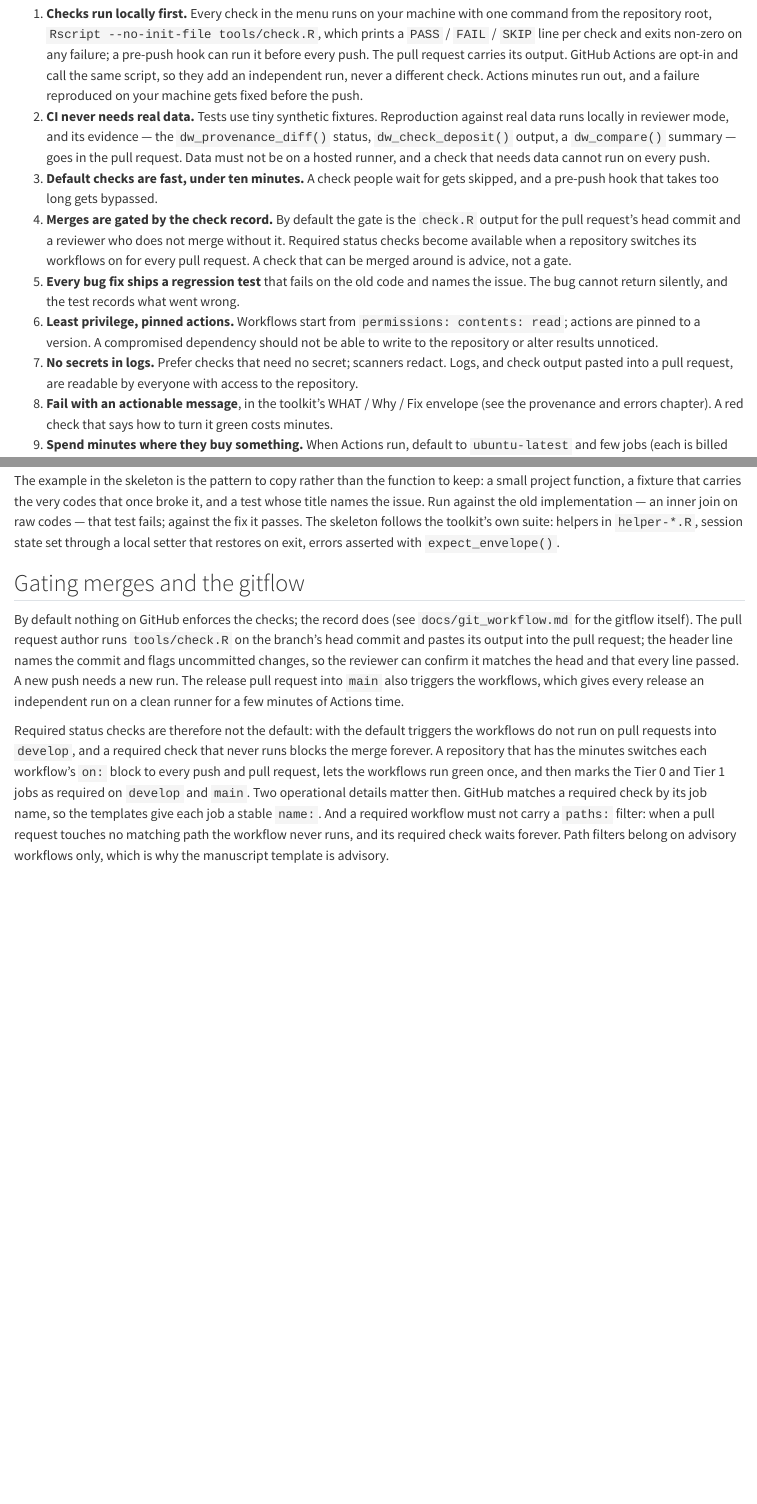
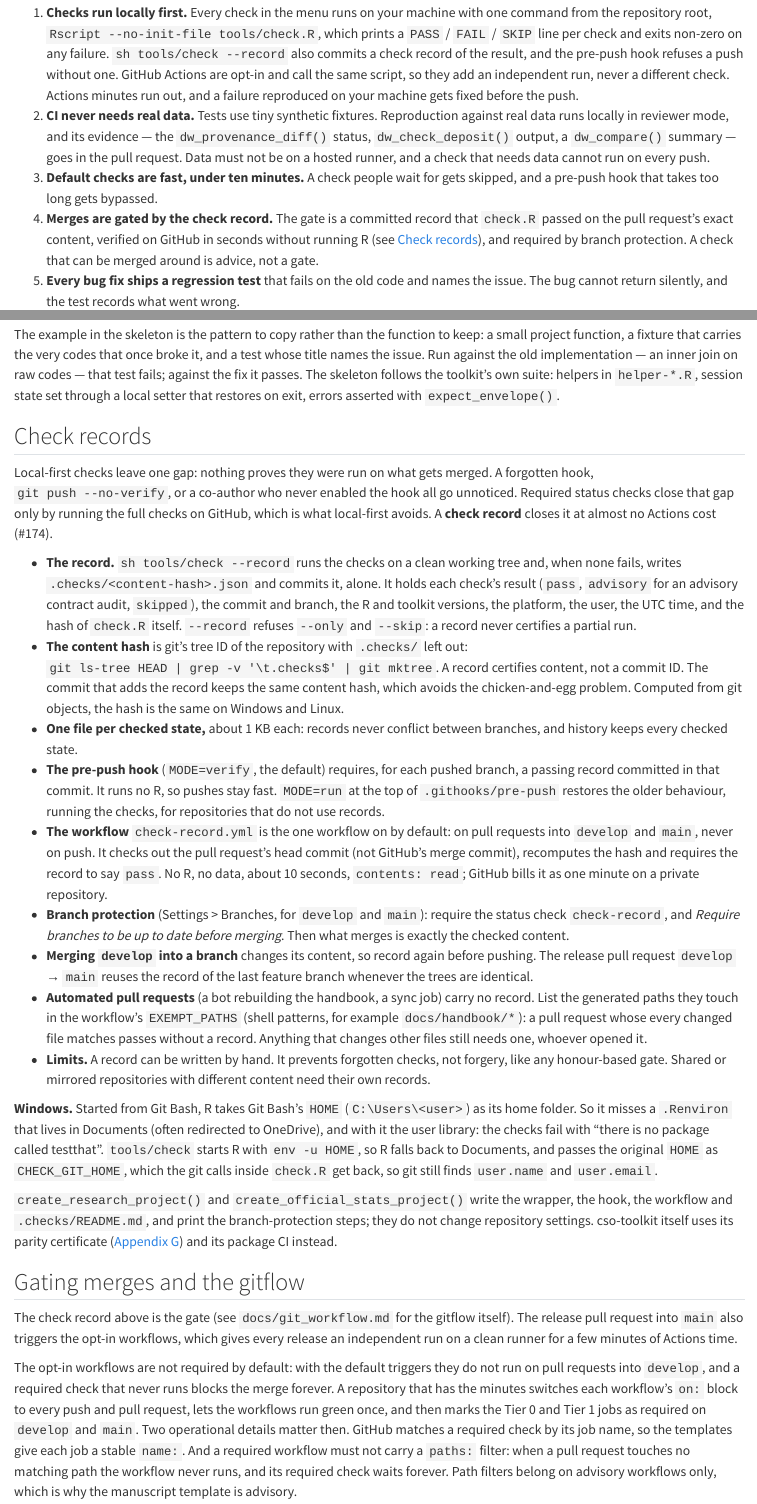
Before and after one commit to unicef-drp/cso-toolkit, a Quarto document (book/chapters/45-ci-cd.qmd): the page in a window 1100 px wide, from 2780 px down before the commit and from 2930 px down after it, so that both start at the same text, and a second part further down, joined at a grey line. Rendered offline with R 4.5, knitr and Pandoc in place of Quarto, with nearby package versions.

Commit message:
Docs: Check records in chapter 45; chapter 40, the CI guidelines, NEWS (#174)
Co-Authored-By: Claude Opus 5.5 <noreply@anthropic.com>

````diff
--- a/book/chapters/40-new-repository.qmd
+++ b/book/chapters/40-new-repository.qmd
@@ -79,7 +79,8 @@
 ├── .gitignore                 research-project.gitignore, unchanged
 ├── .gitattributes             LF for the hook, vendored helpers and sidecars
 ├── profile_learning-mobility.R  sourced first by every script and session
-├── .githooks/pre-push         runs tools/check.R before every push
+├── .checks/README.md          check records: .checks/<content-hash>.json
+├── .githooks/pre-push         requires a check record before every push
 ├── cso_project.yml            collaboration: multi-producer (committed)
 ├── README.md                  quick start for a new co-author, layout
 ├── CONTRIBUTING.md            ground rules, first clone, workflow, checks
@@ -100,7 +101,9 @@
 │       ├── helper-project.R   fixtures, local state, expect_envelope()
 │       └── test-project.R     cso_project.yml, manifest vs sidecars, mode
 ├── tools/check.R              every local check
-└── .github/workflows/         only with workflows = TRUE (four, opt-in)
+├── tools/check                sh tools/check --record: run, then record
+└── .github/workflows/         check-record.yml (always); four more with
+                               workflows = TRUE (opt-in)
 ```
 
 An official-statistics repository follows DW-Production and the deposit's stage numbering:
@@ -110,7 +113,8 @@
 ├── .gitignore                       official-stats.gitignore, unchanged
 ├── .gitattributes                   LF for the hook, vendored helpers and sidecars
 ├── profile_DW-Nutrition.R           sourced first: mode, deposit paths, Z:, helpers
-├── .githooks/pre-push
+├── .checks/README.md                check records
+├── .githooks/pre-push               requires a check record
 ├── cso_project.yml                  collaboration: single-producer
 ├── README.md, CONTRIBUTING.md       embargo, release record, first clone
 ├── _config_template/user_config.yml placeholder per-person configuration
@@ -128,7 +132,9 @@
 ├── releases/README.md               releases/<vintage>/, after publication
 ├── tests/testthat.R, tests/testthat/helper-project.R, test-project.R
 ├── tools/check.R                    OUTPUT_DIRS, DATA_DIRS, AUDIT_PATHS set
-└── .github/workflows/               only with workflows = TRUE (three)
+├── tools/check                      sh tools/check --record
+└── .github/workflows/               check-record.yml (always); three more
+                                     with workflows = TRUE
 ```
 
 The canonical raw data, API caches and promoted work data live in the deposit (Teams `060.DW-MASTER/01_dw_prep/011_rawdata` and `013_wrkdata`), which the profile's `teamsRawData` and `teamsWrkData` point to in producer mode and redirect to the sandbox in reviewer mode ([Wiring the contract](22-wiring-the-contract.qmd)). The repository keeps folders of the same names for local work, as DW-Production does, because a sector script made by `create_sector_script()` reads `01_dw_prep/011_rawdata/<sector>/` and writes `01_dw_prep/013_wrkdata/<sector>/` relative to the repository ([Scaffolding and the contract auditor](35-scaffolding-audit.qmd)). Their contents never reach git: `.gitignore` ignores `013_wrkdata/` outright, like every output folder, and keeps only the READMEs, sidecars and manifests of `011_rawdata/`; `tools/check.R` fails on anything tracked in `013_wrkdata/` (`OUTPUT_DIRS`) and on data tracked in `011_rawdata/` (`DATA_DIRS`). `013_wrkdata/` has no tracked file at all, so it appears with the first run. `01_dw_prep/012_codes/README.md` shows how to scaffold a sector's driver against the project's own profile.
@@ -140,7 +146,7 @@
 ### The options
 
 - **`vendor`, `toolkit_source`, `toolkit_version`.** `vendor` is `FALSE` by default. `TRUE` copies the helpers into `00_functions/` from a release tag of a git clone of cso-toolkit (`toolkit_source`, or `CSO_TOOLKIT_ROOT`), and writes `.toolkit_manifest.yml` with that tag as `pulled_version` and the commit it points to as `pulled_commit` ([The vendoring model](41-vendoring.qmd)). The tag is `toolkit_version`, by default the clone's latest release tag (`v0.9.1`, never a pre-release such as `v1.0.0-rc1`). The files are read from the tag's commit in the clone's history, never from its working tree, so a clone on another branch or with local edits still vendors exactly the released bytes; a tag the clone does not have stops the call before anything is written (`git fetch --tags` first). The default set is `dw_io.R`, `dw_api.R`, `cso_toolkit_sync.R`, `dw_provenance.R`, `dw_deposit.R`, `dw_project.R`, `test_scripts.R` and `zzz.R`, plus `profile_helpers.R` and `create_sector_script.R` for official statistics; a helper of that set which the tag does not have yet (`dw_project.R` before the release that adds it) is skipped and named in a message. A character vector picks the files, all of which must exist at the tag, and the three that `tools/check.R` needs are always added. Without vendoring, `tools/check.R` leaves out the `contract-audit` and `vintage` checks, with a comment saying to add them back once `00_functions/` is filled.
-- **`workflows`.** `FALSE` by default: checks run locally. `TRUE` adds the GitHub Actions workflows, which call the same `tools/check.R` and by default run only when started by hand and on pull requests into `main`.
+- **`workflows`.** `FALSE` by default: checks run locally. `check-record.yml`, which only verifies the local check record on pull requests (no R, about 10 seconds), is always written ([Check records](45-ci-cd.qmd#check-records)). `TRUE` adds the other GitHub Actions workflows, which call the same `tools/check.R` and by default run only when started by hand and on pull requests into `main`.
 - **`git`.** `FALSE` by default. `TRUE` runs `git init` with `develop` as the first branch (`main` is created at the first release), sets `core.hooksPath` to `.githooks`, and stages the hook with its executable bit so it also runs on macOS and Linux clones. It never commits, creates a remote or pushes.
 
 ### The profile
--- a/book/chapters/45-ci-cd.qmd
+++ b/book/chapters/45-ci-cd.qmd
@@ -64,10 +67,10 @@
 
 Ten principles shape the menu. Each earns its place by a failure it prevents.
 
-1. **Checks run locally first.** Every check in the menu runs on your machine with one command from the repository root, `Rscript --no-init-file tools/check.R`, which prints a `PASS` / `FAIL` / `SKIP` line per check and exits non-zero on any failure; a pre-push hook can run it before every push. The pull request carries its output. GitHub Actions are opt-in and call the same script, so they add an independent run, never a different check. Actions minutes run out, and a failure reproduced on your machine gets fixed before the push.
+1. **Checks run locally first.** Every check in the menu runs on your machine with one command from the repository root, `Rscript --no-init-file tools/check.R`, which prints a `PASS` / `FAIL` / `SKIP` line per check and exits non-zero on any failure. `sh tools/check --record` also commits a check record of the result, and the pre-push hook refuses a push without one. GitHub Actions are opt-in and call the same script, so they add an independent run, never a different check. Actions minutes run out, and a failure reproduced on your machine gets fixed before the push.
 2. **CI never needs real data.** Tests use tiny synthetic fixtures. Reproduction against real data runs locally in reviewer mode, and its evidence — the `dw_provenance_diff()` status, `dw_check_deposit()` output, a `dw_compare()` summary — goes in the pull request. Data must not be on a hosted runner, and a check that needs data cannot run on every push.
 3. **Default checks are fast, under ten minutes.** A check people wait for gets skipped, and a pre-push hook that takes too long gets bypassed.
-4. **Merges are gated by the check record.** By default the gate is the `check.R` output for the pull request's head commit and a reviewer who does not merge without it. Required status checks become available when a repository switches its workflows on for every pull request. A check that can be merged around is advice, not a gate.
+4. **Merges are gated by the check record.** The gate is a committed record that `check.R` passed on the pull request's exact content, verified on GitHub in seconds without running R (see [Check records](#check-records)), and required by branch protection. A check that can be merged around is advice, not a gate.
 5. **Every bug fix ships a regression test** that fails on the old code and names the issue. The bug cannot return silently, and the test records what went wrong.
 6. **Least privilege, pinned actions.** Workflows start from `permissions: contents: read`; actions are pinned to a version. A compromised dependency should not be able to write to the repository or alter results unnoticed.
 7. **No secrets in logs.** Prefer checks that need no secret; scanners redact. Logs, and check output pasted into a pull request, are readable by everyone with access to the repository.
@@ -177,11 +182,29 @@
 
 The example in the skeleton is the pattern to copy rather than the function to keep: a small project function, a fixture that carries the very codes that once broke it, and a test whose title names the issue. Run against the old implementation — an inner join on raw codes — that test fails; against the fix it passes. The skeleton follows the toolkit's own suite: helpers in `helper-*.R`, session state set through a local setter that restores on exit, errors asserted with `expect_envelope()`.
 
+## Check records {#check-records}
+
+Local-first checks leave one gap: nothing proves they were run on what gets merged. A forgotten hook, `git push --no-verify`, or a co-author who never enabled the hook all go unnoticed. Required status checks close that gap only by running the full checks on GitHub, which is what local-first avoids. A **check record** closes it at almost no Actions cost (#174).
+
+- **The record.** `sh tools/check --record` runs the checks on a clean working tree and, when none fails, writes `.checks/<content-hash>.json` and commits it, alone. It holds each check's result (`pass`, `advisory` for an advisory contract audit, `skipped`), the commit and branch, the R and toolkit versions, the platform, the user, the UTC time, and the hash of `check.R` itself. `--record` refuses `--only` and `--skip`: a record never certifies a partial run.
+- **The content hash** is git's tree ID of the repository with `.checks/` left out: `git ls-tree HEAD | grep -v '\t.checks$' | git mktree`. A record certifies content, not a commit ID. The commit that adds the record keeps the same content hash, which avoids the chicken-and-egg problem. Computed from git objects, the hash is the same on Windows and Linux.
+- **One file per checked state,** about 1 KB each: records never conflict between branches, and history keeps every checked state.
+- **The pre-push hook** (`MODE=verify`, the default) requires, for each pushed branch, a passing record committed in that commit. It runs no R, so pushes stay fast. `MODE=run` at the top of `.githooks/pre-push` restores the older behaviour, running the checks, for repositories that do not use records.
+- **The workflow** `check-record.yml` is the one workflow on by default: on pull requests into `develop` and `main`, never on push. It checks out the pull request's head commit (not GitHub's merge commit), recomputes the hash and requires the record to say `pass`. No R, no data, about 10 seconds, `contents: read`; GitHub bills it as one minute on a private repository.
+- **Branch protection** (Settings > Branches, for `develop` and `main`): require the status check `check-record`, and *Require branches to be up to date before merging*. Then what merges is exactly the checked content.
+- **Merging `develop` into a branch** changes its content, so record again before pushing. The release pull request `develop` → `main` reuses the record of the last feature branch whenever the trees are identical.
+- **Automated pull requests** (a bot rebuilding the handbook, a sync job) carry no record. List the generated paths they touch in the workflow's `EXEMPT_PATHS` (shell patterns, for example `docs/handbook/*`): a pull request whose every changed file matches passes without a record. Anything that changes other files still needs one, whoever opened it.
+- **Limits.** A record can be written by hand. It prevents forgotten checks, not forgery, like any honour-based gate. Shared or mirrored repositories with different content need their own records.
+
+**Windows.** Started from Git Bash, R takes Git Bash's `HOME` (`C:\Users\<user>`) as its home folder. So it misses a `.Renviron` that lives in Documents (often redirected to OneDrive), and with it the user library: the checks fail with "there is no package called testthat". `tools/check` starts R with `env -u HOME`, so R falls back to Documents, and passes the original `HOME` as `CHECK_GIT_HOME`, which the git calls inside `check.R` get back, so git still finds `user.name` and `user.email`.
+
+`create_research_project()` and `create_official_stats_project()` write the wrapper, the hook, the workflow and `.checks/README.md`, and print the branch-protection steps; they do not change repository settings. cso-toolkit itself uses its parity certificate ([Appendix G](../appendices/g-parity-certificate.qmd)) and its package CI instead.
+
 ## Gating merges and the gitflow
 
-By default nothing on GitHub enforces the checks; the record does (see `docs/git_workflow.md` for the gitflow itself). The pull request author runs `tools/check.R` on the branch's head commit and pastes its output into the pull request; the header line names the commit and flags uncommitted changes, so the reviewer can confirm it matches the head and that every line passed. A new push needs a new run. The release pull request into `main` also triggers the workflows, which gives every release an independent run on a clean runner for a few minutes of Actions time.
+The check record above is the gate (see `docs/git_workflow.md` for the gitflow itself). The release pull request into `main` also triggers the opt-in workflows, which gives every release an independent run on a clean runner for a few minutes of Actions time.
 
-Required status checks are therefore not the default: with the default triggers the workflows do not run on pull requests into `develop`, and a required check that never runs blocks the merge forever. A repository that has the minutes switches each workflow's `on:` block to every push and pull request, lets the workflows run green once, and then marks the Tier 0 and Tier 1 jobs as required on `develop` and `main`. Two operational details matter then. GitHub matches a required check by its job name, so the templates give each job a stable `name:`. And a required workflow must not carry a `paths:` filter: when a pull request touches no matching path the workflow never runs, and its required check waits forever. Path filters belong on advisory workflows only, which is why the manuscript template is advisory.
+The opt-in workflows are not required by default: with the default triggers they do not run on pull requests into `develop`, and a required check that never runs blocks the merge forever. A repository that has the minutes switches each workflow's `on:` block to every push and pull request, lets the workflows run green once, and then marks the Tier 0 and Tier 1 jobs as required on `develop` and `main`. Two operational details matter then. GitHub matches a required check by its job name, so the templates give each job a stable `name:`. And a required workflow must not carry a `paths:` filter: when a pull request touches no matching path the workflow never runs, and its required check waits forever. Path filters belong on advisory workflows only, which is why the manuscript template is advisory.
 
 ---
 
````
Also changed, not shown: NEWS.md (+20 -0 lines), docs/ci_cd_guidelines.md, book/chapters/45-ci-cd.qmd (17 more changed lines).
